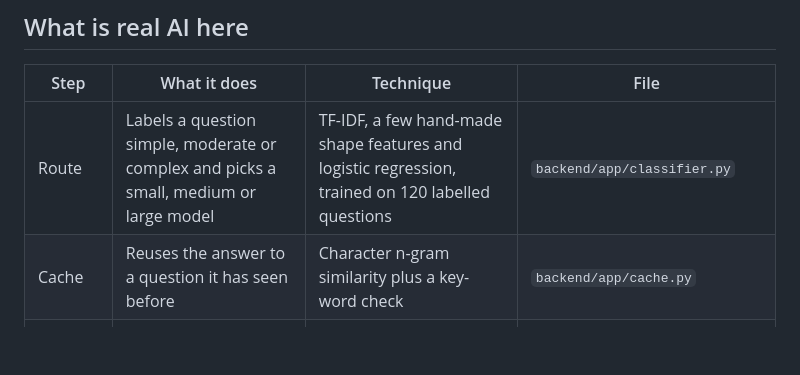
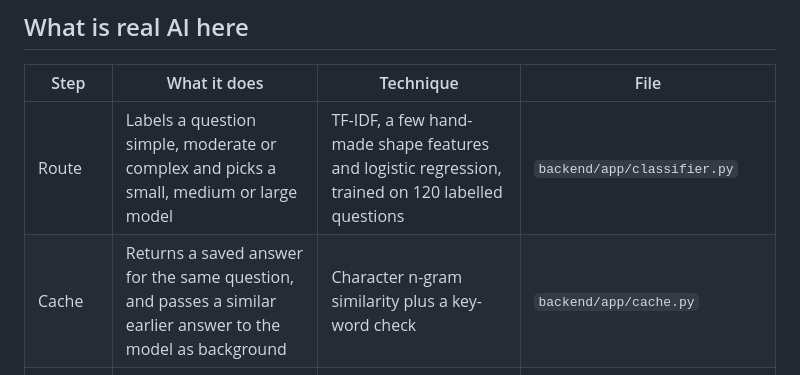
Before and after one commit to Naman-Singh-777/SmartStack01, a Markdown page: README.md, the part around the change. Drawn GitHub-style; blank space fills up the shorter version.

Commit message:
describe the cache's background role in the readme

```diff
--- a/README.md
+++ b/README.md
@@ -10,7 +10,7 @@ SmartStack cuts the cost of answering questions with language models. Instead of
 | Step | What it does | Technique | File |
 | --- | --- | --- | --- |
 | Route | Labels a question simple, moderate or complex and picks a small, medium or large model | TF-IDF, a few hand-made shape features and logistic regression, trained on 120 labelled questions | `backend/app/classifier.py` |
-| Cache | Reuses the answer to a question it has seen before | Character n-gram similarity plus a key-word check | `backend/app/cache.py` |
+| Cache | Returns a saved answer for the same question, and passes a similar earlier answer to the model as background | Character n-gram similarity plus a key-word check | `backend/app/cache.py` |
 | Retrieve | Finds the passages that help, first in the project documents, then on Wikipedia | Hybrid search: word TF-IDF mixed with character TF-IDF. Wikipedia candidates are re-ranked by SmartStack | `backend/app/retriever.py`, `backend/app/wikipedia.py` |
 | Answer | Writes the reply | Calls Gemini, Anthropic or Ollama when a key is available, otherwise quotes the best sentences from the sources | `backend/app/llm.py` |
 | Plan | Suggests where to run the work | Rules over a price table (GPU class, region, spot or on-demand) | `backend/app/scheduler.py` |
```
